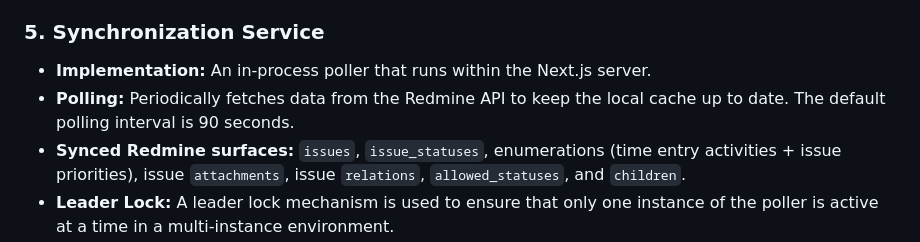
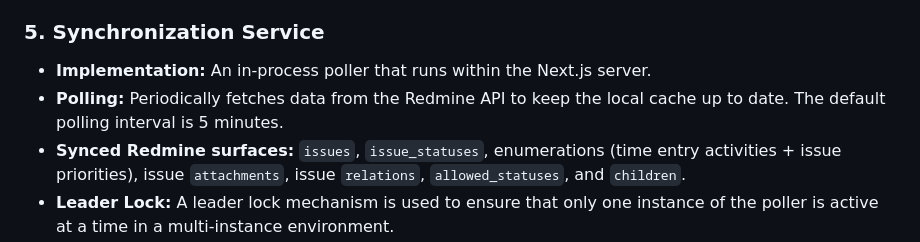
Before and after one commit to buluma/redmine-dashboard, a Markdown page: docs/system-architecture.md, the part around the change. GitHub-like rendering.

```diff
--- a/docs/system-architecture.md
+++ b/docs/system-architecture.md
@@ -78,7 +78,7 @@ This document provides a high-level overview of the system architecture for Conv
 ### 5. Synchronization Service
 
 - **Implementation:** An in-process poller that runs within the Next.js server.
-- **Polling:** Periodically fetches data from the Redmine API to keep the local cache up to date. The default polling interval is 90 seconds.
+- **Polling:** Periodically fetches data from the Redmine API to keep the local cache up to date. The default polling interval is 5 minutes.
 - **Synced Redmine surfaces:** `issues`, `issue_statuses`, enumerations (time entry activities + issue priorities), issue `attachments`, issue `relations`, `allowed_statuses`, and `children`.
 - **Leader Lock:** A leader lock mechanism is used to ensure that only one instance of the poller is active at a time in a multi-instance environment.
 
```
Also changed, not shown: CHANGELOG.md (+1 -1 lines), docs/deployment-guide.md (+3 -3 lines).
